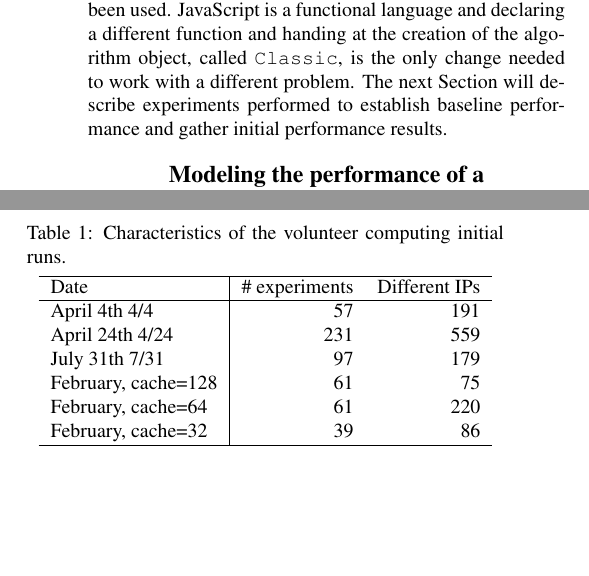
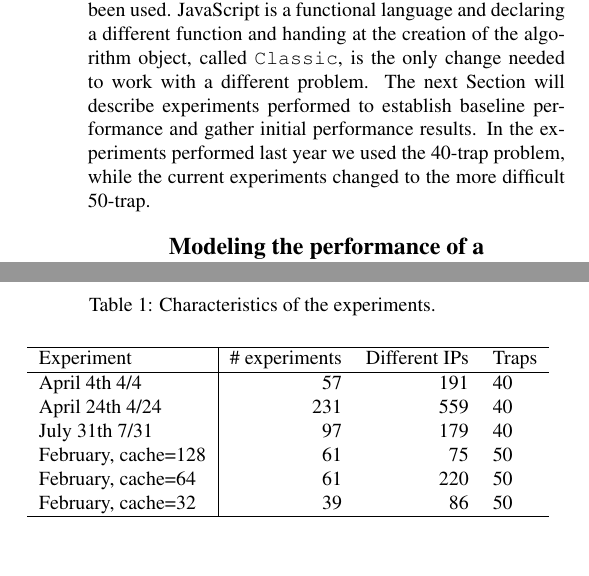
Before and after one commit to JJ/modeling-volunteer-computing, a LaTeX paper (Alife16/paper.tex): two parts of the columns of page 3 of 7, joined at a grey line, cut so that both start at the same text, the shorter picture padded with empty space. Compiled offline with pdfLaTeX.

Commit message:
Updates table

```diff
--- a/Alife16/paper.tex
+++ b/Alife16/paper.tex
@@ -239,7 +239,8 @@ function and handing at the creation of the algorithm object, called
 {\tt Classic}, is the only change needed to work with a different
 problem. The next Section will describe experiments performed to
 establish baseline performance and gather initial performance
-results.
+results. In the experiments performed last year we used the 40-trap
+problem, while the current experiments changed to the more difficult 50-trap.
 
 %---------------------------------------------------------------
 \section{Modeling the performance of a volunteer-based distributed computer}
@@ -265,25 +266,25 @@ the next. However, previous experiments have proven that the influence
 of these islands in the next experiment is indeed negligible.
 %
 \begin{table}
-\caption{Characteristics of the volunteer computing initial runs. \label{tab:runs}}
+\caption{Characteristics of the experiments. \label{tab:runs}}
 \begin{center}
-\begin{tabular}{l|rr}
+\begin{tabular}{l|rrl}
 \hline
-Date & \# experiments & Different IPs \\
+Experiment & \# experiments & Different IPs & Traps \\
 \hline
-April 4th 4/4 & 57 & 191 \\
-April 24th 4/24 &  231 & 559 \\
-July 31th 7/31 & 97 & 179 \\
-February, cache=128 & 61 & 75 \\
-February, cache=64 & 61 & 220 \\
-February, cache=32 & 39 & 86 \\
+April 4th 4/4 & 57 & 191 & 40 \\
+April 24th 4/24 &  231 & 559& 40  \\
+July 31th 7/31 & 97 & 179 & 40 \\
+February, cache=128 & 61 & 75 & 50  \\
+February, cache=64 & 61 & 220 & 50  \\
+February, cache=32 & 39 & 86 & 50  \\
 % grep start ~/Code/splash-volunteer/data/2016/nodio-2016-2-28-cache=32.log
 \hline
 \end{tabular}
 \end{center}
 \end{table}
 %
-\begin{table*}
+\begin{table}
 \caption{Summary of time per run, number of IPs and number of {\tt
     PUT}s per IP in the initial runs. \label{tab:summary:os}}
 \begin{center}
```
Also changed, not shown: Alife16/paper.tex (14 more changed lines).
